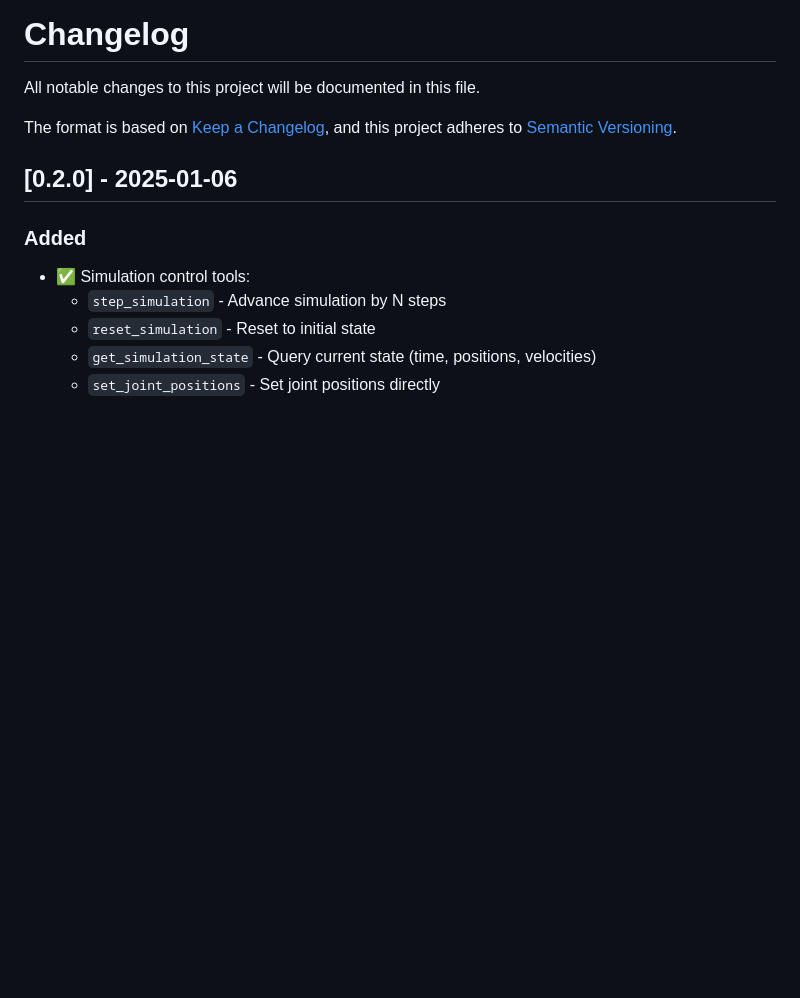
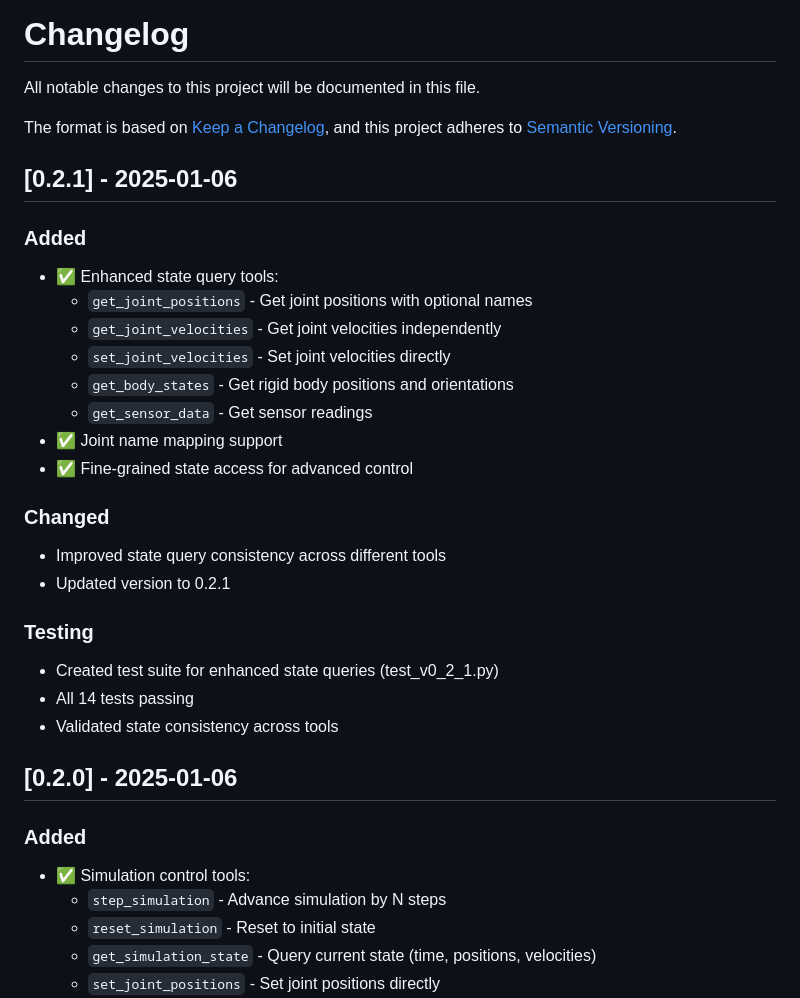
Before and after one commit to zordi-gilwoo/mujoco-mcp, a Markdown page: CHANGELOG.md, the part around the change. Rendered like a GitHub page; blank space fills up the shorter version.

```diff
--- a/CHANGELOG.md
+++ b/CHANGELOG.md
@@ -4,6 +4,27 @@ All notable changes to this project will be documented in this file.
 
 The format is based on [Keep a Changelog](https://keepachangelog.com/en/1.0.0/),
 and this project adheres to [Semantic Versioning](https://semver.org/spec/v2.0.0.html).
+
+## [0.2.1] - 2025-01-06
+
+### Added
+- ✅ Enhanced state query tools:
+  - `get_joint_positions` - Get joint positions with optional names
+  - `get_joint_velocities` - Get joint velocities independently
+  - `set_joint_velocities` - Set joint velocities directly
+  - `get_body_states` - Get rigid body positions and orientations
+  - `get_sensor_data` - Get sensor readings
+- ✅ Joint name mapping support
+- ✅ Fine-grained state access for advanced control
+
+### Changed
+- Improved state query consistency across different tools
+- Updated version to 0.2.1
+
+### Testing
+- Created test suite for enhanced state queries (test_v0_2_1.py)
+- All 14 tests passing
+- Validated state consistency across tools
 
 ## [0.2.0] - 2025-01-06
 
```
Also changed, not shown: ROADMAP_TO_V1.md (added, +120 -0 lines).
